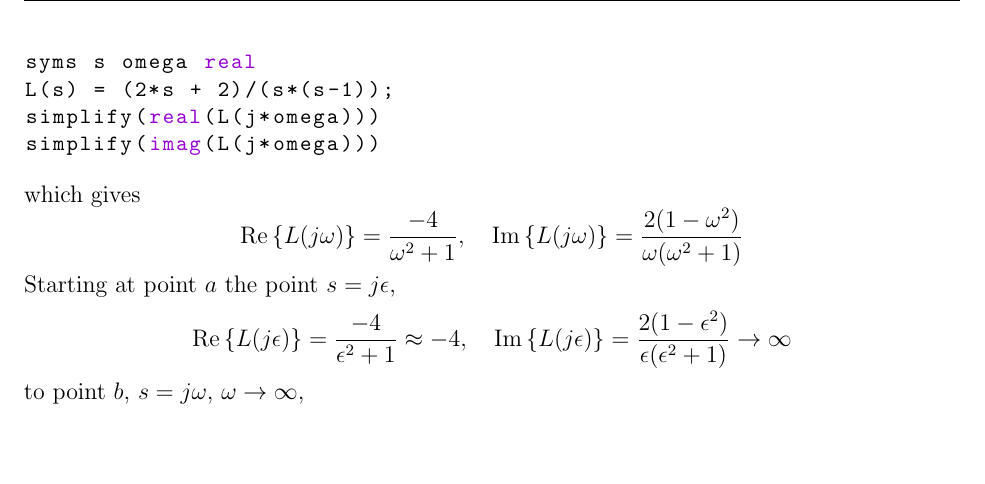
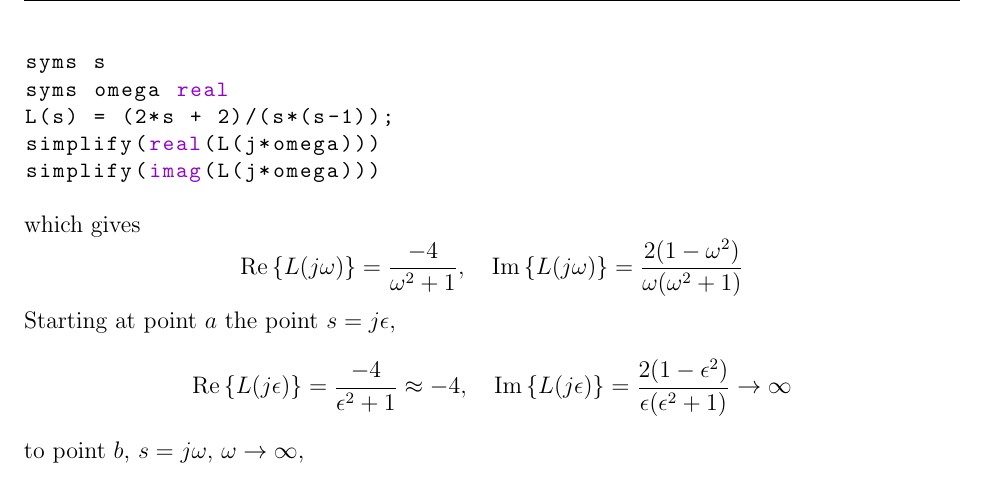
Before and after one commit to notcobi/MEC-E-420-Assignments, a LaTeX document (A8/main.tex, which reads A8/Questions/Q2.tex): part of page 4 of 8, cut so that both start at the same text, the shorter picture padded with empty space. Compiled offline with pdfLaTeX.

Commit message:
small corerctions

```diff
--- a/A8/Questions/Q2.tex
+++ b/A8/Questions/Q2.tex
@@ -37,7 +37,8 @@ From $a$ to $b$, $s = j \omega$, $\omega \in [0, \infty)$,
 \end{align*}
 With help from MATLAB,
 \begin{lstlisting}[language=Matlab]
-syms s omega real
+syms s
+syms omega real
 L(s) = (2*s + 2)/(s*(s-1));
 simplify(real(L(j*omega)))
 simplify(imag(L(j*omega)))
```
Also changed, not shown: A8/Questions/Figures/Q2Sketch.png, A8/main.pdf.
